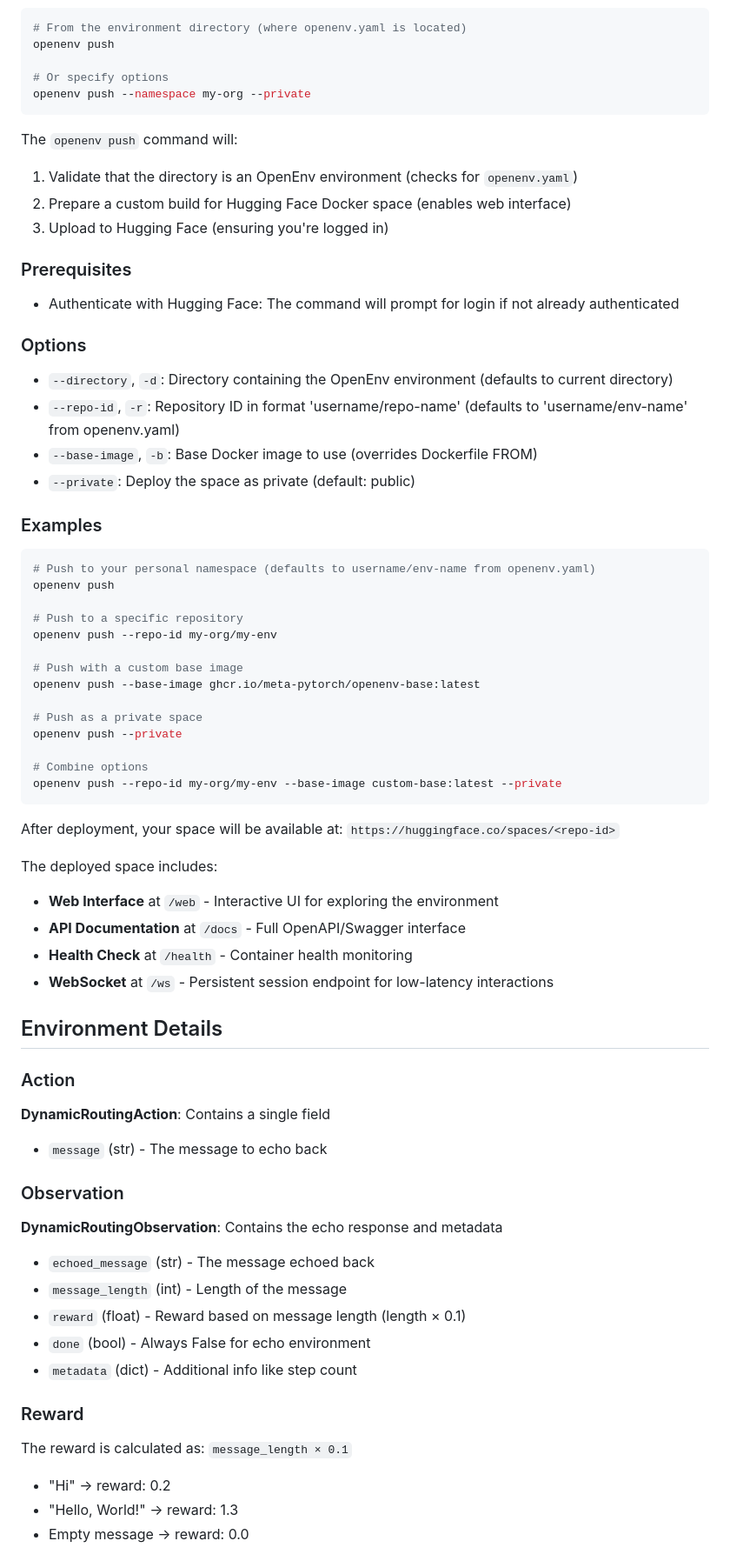
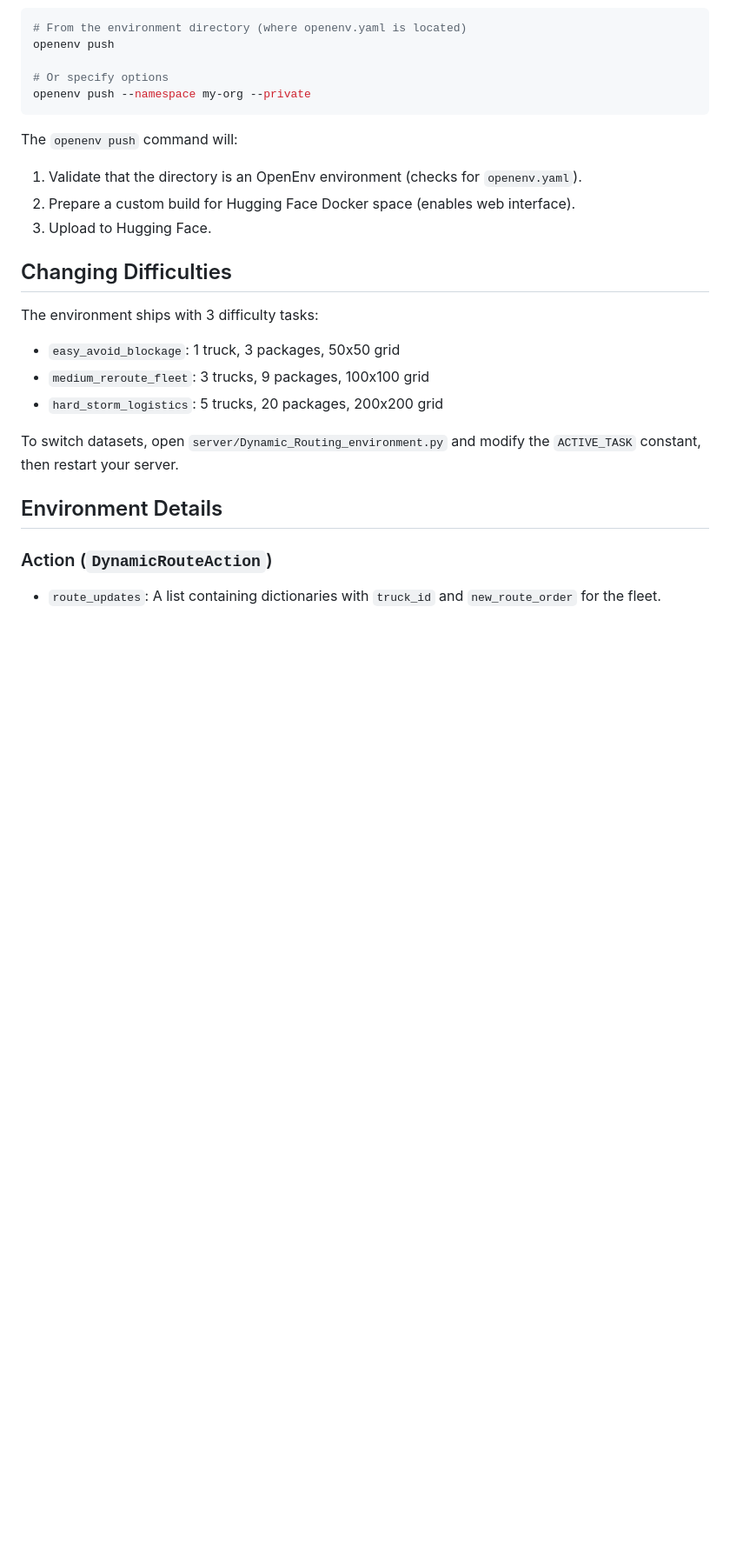
Before and after one commit to SANTHSIM22/META_HACKATHON_R1, a Markdown page: Dynamic_Routing/README.md, the part around one of its changes. Shown at 87% size. Drawn GitHub-style; blank space fills up the shorter version.

````diff
--- a/Dynamic_Routing/README.md
+++ b/Dynamic_Routing/README.md
@@ -73,66 +114,21 @@ openenv push --namespace my-org --private
 ```
 
 The `openenv push` command will:
-1. Validate that the directory is an OpenEnv environment (checks for `openenv.yaml`)
-2. Prepare a custom build for Hugging Face Docker space (enables web interface)
-3. Upload to Hugging Face (ensuring you're logged in)
+1. Validate that the directory is an OpenEnv environment (checks for `openenv.yaml`).
+2. Prepare a custom build for Hugging Face Docker space (enables web interface).
+3. Upload to Hugging Face.
 
-### Prerequisites
+## Changing Difficulties
 
-- Authenticate with Hugging Face: The command will prompt for login if not already authenticated
+The environment ships with 3 difficulty tasks:
+- `easy_avoid_blockage`: 1 truck, 3 packages, 50x50 grid
+- `medium_reroute_fleet`: 3 trucks, 9 packages, 100x100 grid
+- `hard_storm_logistics`: 5 trucks, 20 packages, 200x200 grid
 
-### Options
-
-- `--directory`, `-d`: Directory containing the OpenEnv environment (defaults to current directory)
-- `--repo-id`, `-r`: Repository ID in format 'username/repo-name' (defaults to 'username/env-name' from openenv.yaml)
-- `--base-image`, `-b`: Base Docker image to use (overrides Dockerfile FROM)
-- `--private`: Deploy the space as private (default: public)
-
-### Examples
-
-```bash
-# Push to your personal namespace (defaults to username/env-name from openenv.yaml)
-openenv push
-
-# Push to a specific repository
-openenv push --repo-id my-org/my-env
-
-# Push with a custom base image
-openenv push --base-image ghcr.io/meta-pytorch/openenv-base:latest
-
-# Push as a private space
-openenv push --private
-
-# Combine options
-openenv push --repo-id my-org/my-env --base-image custom-base:latest --private
-```
-
-After deployment, your space will be available at:
-`https://huggingface.co/spaces/<repo-id>`
-
-The deployed space includes:
-- **Web Interface** at `/web` - Interactive UI for exploring the environment
-- **API Documentation** at `/docs` - Full OpenAPI/Swagger interface
-- **Health Check** at `/health` - Container health monitoring
-- **WebSocket** at `/ws` - Persistent session endpoint for low-latency interactions
+To switch datasets, open `server/Dynamic_Routing_environment.py` and modify the `ACTIVE_TASK` constant, then restart your server.
 
 ## Environment Details
 
-### Action
-**DynamicRoutingAction**: Contains a single field
-- `message` (str) - The message to echo back
+### Action (`DynamicRouteAction`)
+- `route_updates`: A list containing dictionaries with `truck_id` and `new_route_order` for the fleet.
 
-### Observation
-**DynamicRoutingObservation**: Contains the echo response and metadata
-- `echoed_message` (str) - The message echoed back
-- `message_length` (int) - Length of the message
-- `reward` (float) - Reward based on message length (length × 0.1)
-- `done` (bool) - Always False for echo environment
-- `metadata` (dict) - Additional info like step count
-
-### Reward
-The reward is calculated as: `message_length × 0.1`
-- "Hi" → reward: 0.2
-- "Hello, World!" → reward: 1.3
-- Empty message → reward: 0.0
-
````
Also changed, not shown: other parts of Dynamic_Routing/README.md (+82 -129 lines), README.md (added, +80 -0 lines).
